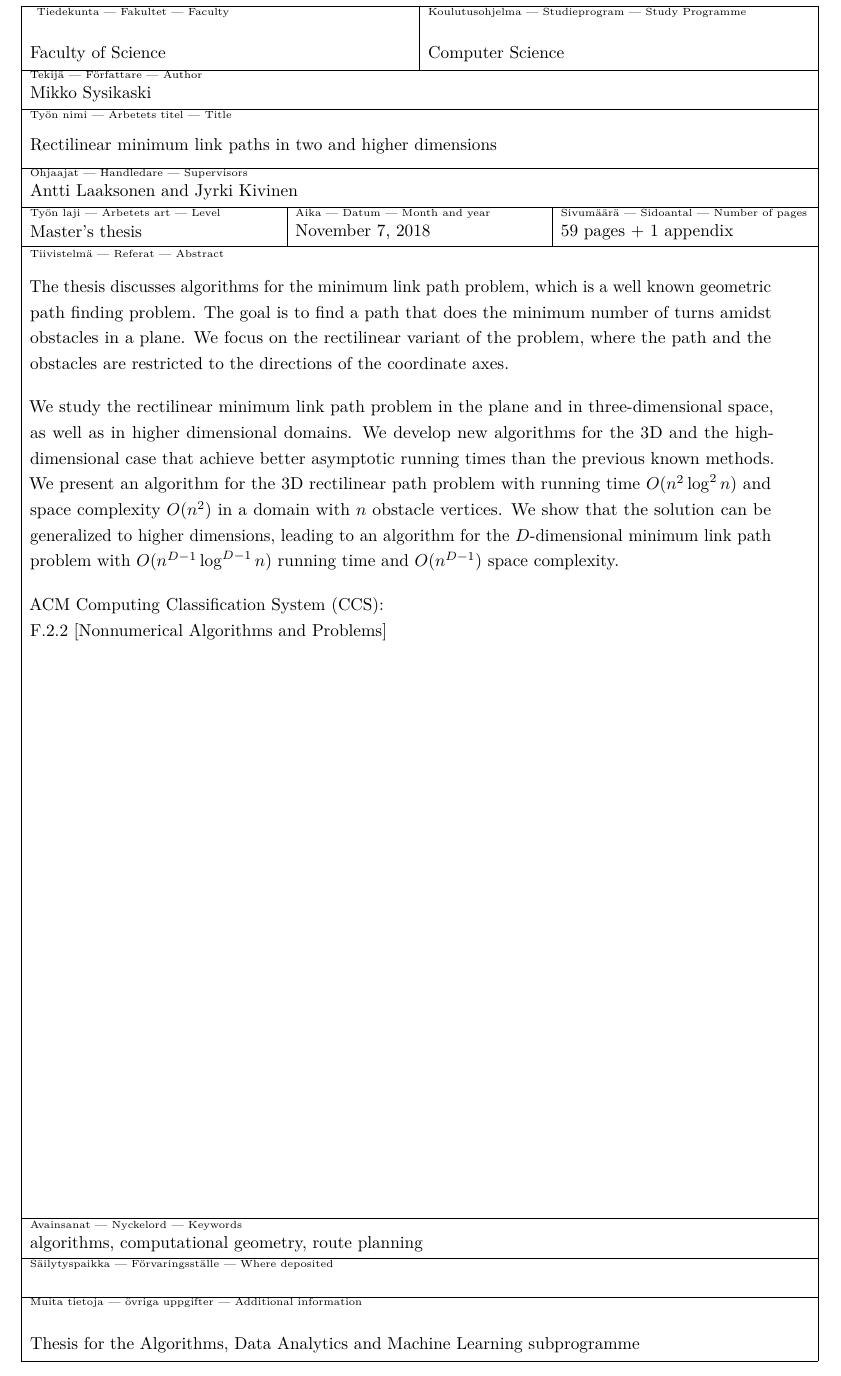
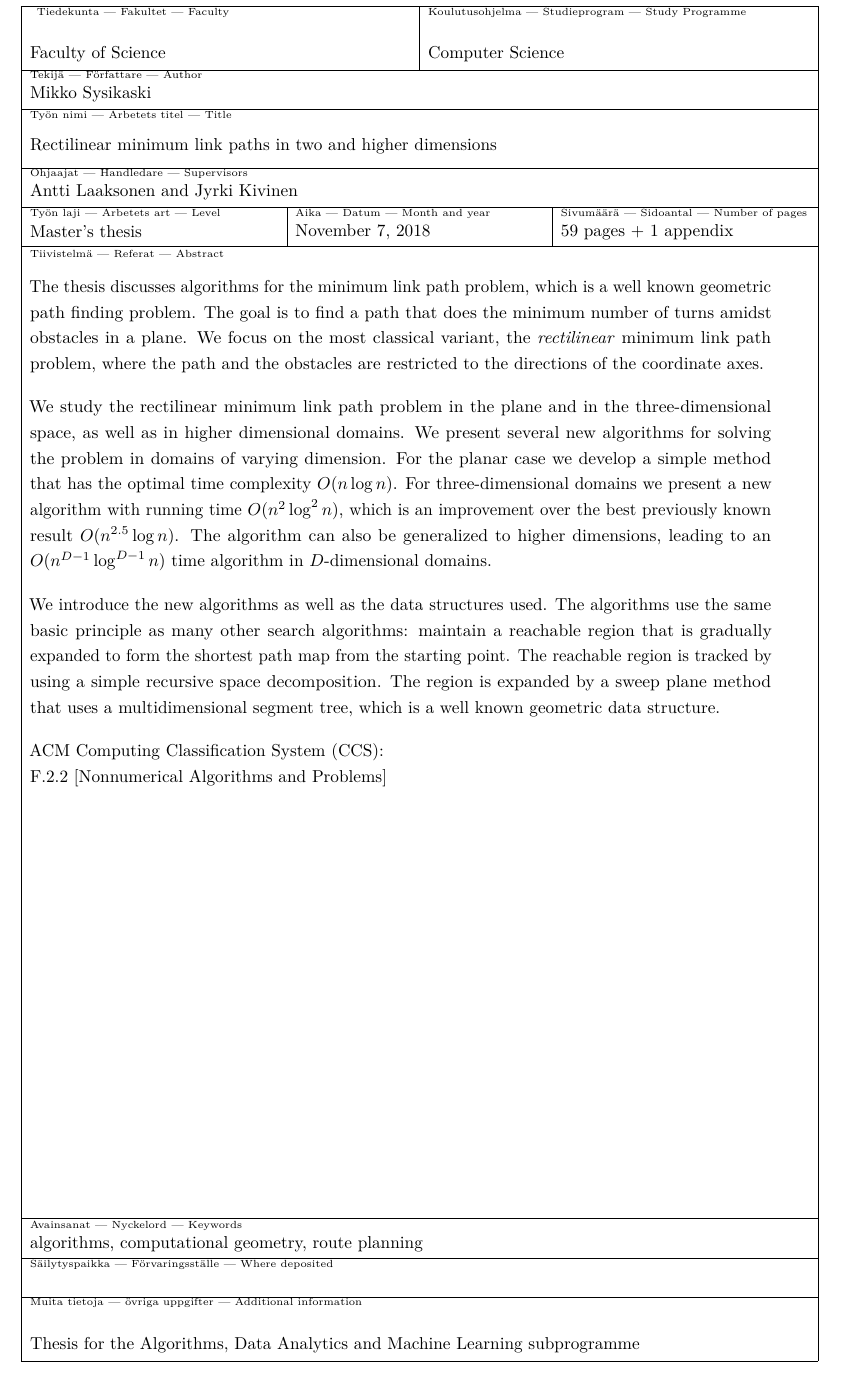
Before and after one commit to sisu/gradu, a LaTeX document (gradu.tex): part of page 2 of 64, cut so that both start at the same text. Compiled offline with pdfLaTeX.

Commit message:
Slightly longer abstract.

```diff
--- a/gradu.tex
+++ b/gradu.tex
@@ -148,12 +148,18 @@ F.2.2 [Nonnumerical Algorithms and Problems]}}
 \begin{abstract}
 The thesis discusses algorithms for the minimum link path problem, which is a well known geometric path finding problem.
 The goal is to find a path that does the minimum number of turns amidst obstacles in a plane.
-We focus on the rectilinear variant of the problem, where the path and the obstacles are restricted to the directions of the coordinate axes.
-
-We study the rectilinear minimum link path problem in the plane and in three-dimensional space, as well as in higher dimensional domains.
-We develop new algorithms for the 3D and the high-dimensional case that achieve better asymptotic running times than the previous known methods.
-We present an algorithm for the 3D rectilinear path problem with running time $O(n^2\log^2 n)$ and space complexity $O(n^2)$ in a domain with $n$ obstacle vertices.
-We show that the solution can be generalized to higher dimensions, leading to an algorithm for the $D$-dimensional minimum link path problem with $O(n^{D-1}\log^{D-1} n)$ running time and $O(n^{D-1})$ space complexity.
+We focus on the most classical variant, the \emph{rectilinear} minimum link path problem, where the path and the obstacles are restricted to the directions of the coordinate axes.
+
+We study the rectilinear minimum link path problem in the plane and in the three-dimensional space, as well as in higher dimensional domains.
+We present several new algorithms for solving the problem in domains of varying dimension.
+For the planar case we develop a simple method that has the optimal time complexity $O(n\log n)$.
+For three-dimensional domains we present a new algorithm with running time $O(n^2\log^2 n)$, which is an improvement over the best previously known result $O(n^{2.5}\log n)$.
+The algorithm can also be generalized to higher dimensions, leading to an $O(n^{D-1}\log^{D-1} n)$ time algorithm in $D$-dimensional domains.
+
+We introduce the new algorithms as well as the data structures used.
+The algorithms use the same basic principle as many other search algorithms: maintain a reachable region that is gradually expanded to form the shortest path map from the starting point.
+The reachable region is tracked by using a simple recursive space decomposition.
+The region is expanded by a sweep plane method that uses a multidimensional segment tree, which is a well known geometric data structure.
 \end{abstract}
 
 \mytableofcontents
```
